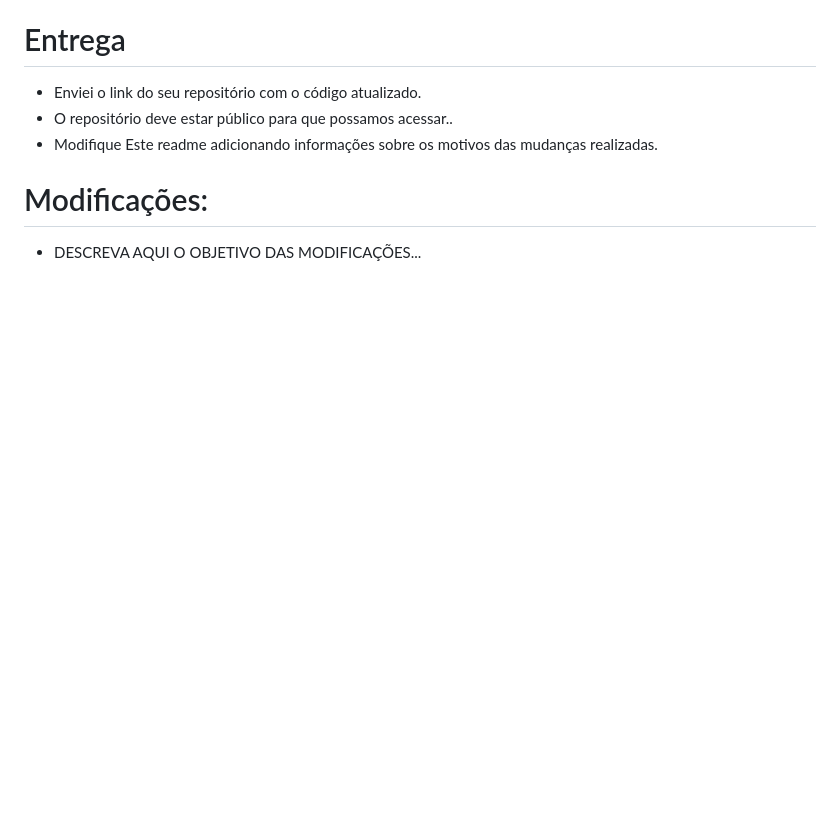
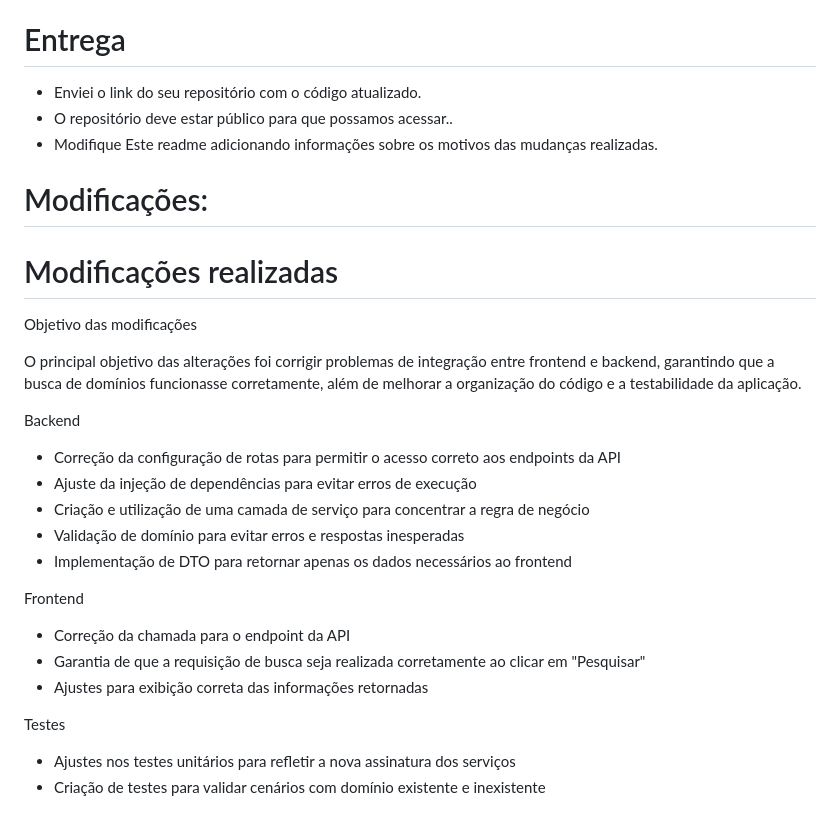
Before and after one commit to umbler-team/dev-challenge, a Markdown page: README.md, the part around the change. Drawn GitHub-style; blank space fills up the shorter version.

Commit message:
Atualiza README com informações sobre modificações
Detalhes sobre as modificações realizadas no sistema, incluindo correções de integração, melhorias na organização do código e ajustes nos testes.

```diff
--- a/README.md
+++ b/README.md
@@ -93,4 +93,27 @@ Se você rodar o projeto e testar um domínio, verá que ele já está funcionan
 
 # Modificações:
 
-- DESCREVA AQUI O OBJETIVO DAS MODIFICAÇÕES...
+# Modificações realizadas
+
+ Objetivo das modificações
+
+O principal objetivo das alterações foi corrigir problemas de integração entre frontend e backend, garantindo que a busca de domínios funcionasse corretamente, além de melhorar a organização do código e a testabilidade da aplicação.
+
+ Backend
+
+- Correção da configuração de rotas para permitir o acesso correto aos endpoints da API
+- Ajuste da injeção de dependências para evitar erros de execução
+- Criação e utilização de uma camada de serviço para concentrar a regra de negócio
+- Validação de domínio para evitar erros e respostas inesperadas
+- Implementação de DTO para retornar apenas os dados necessários ao frontend
+
+ Frontend
+
+- Correção da chamada para o endpoint da API
+- Garantia de que a requisição de busca seja realizada corretamente ao clicar em "Pesquisar"
+- Ajustes para exibição correta das informações retornadas
+
+ Testes
+
+- Ajustes nos testes unitários para refletir a nova assinatura dos serviços
+- Criação de testes para validar cenários com domínio existente e inexistente
```
